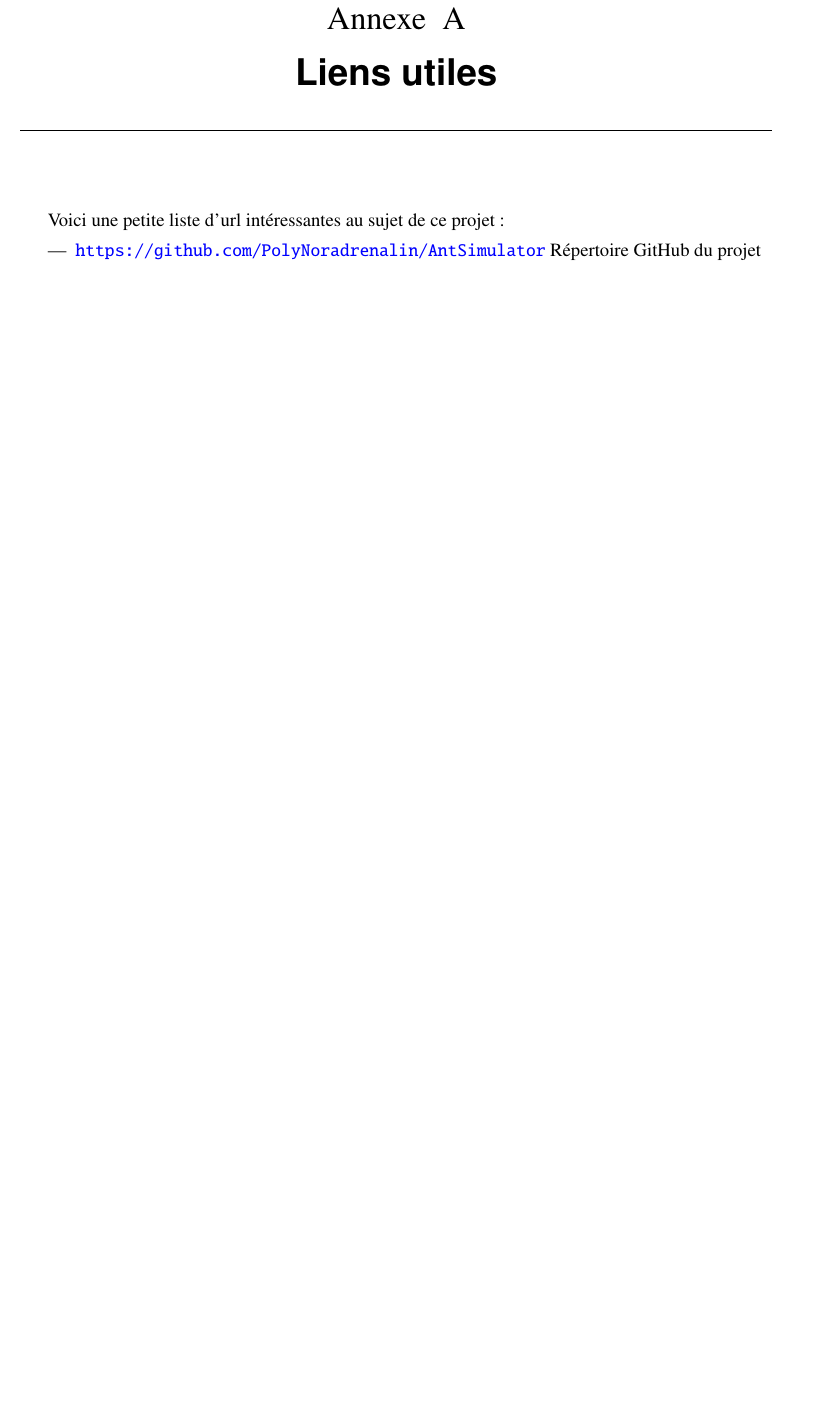
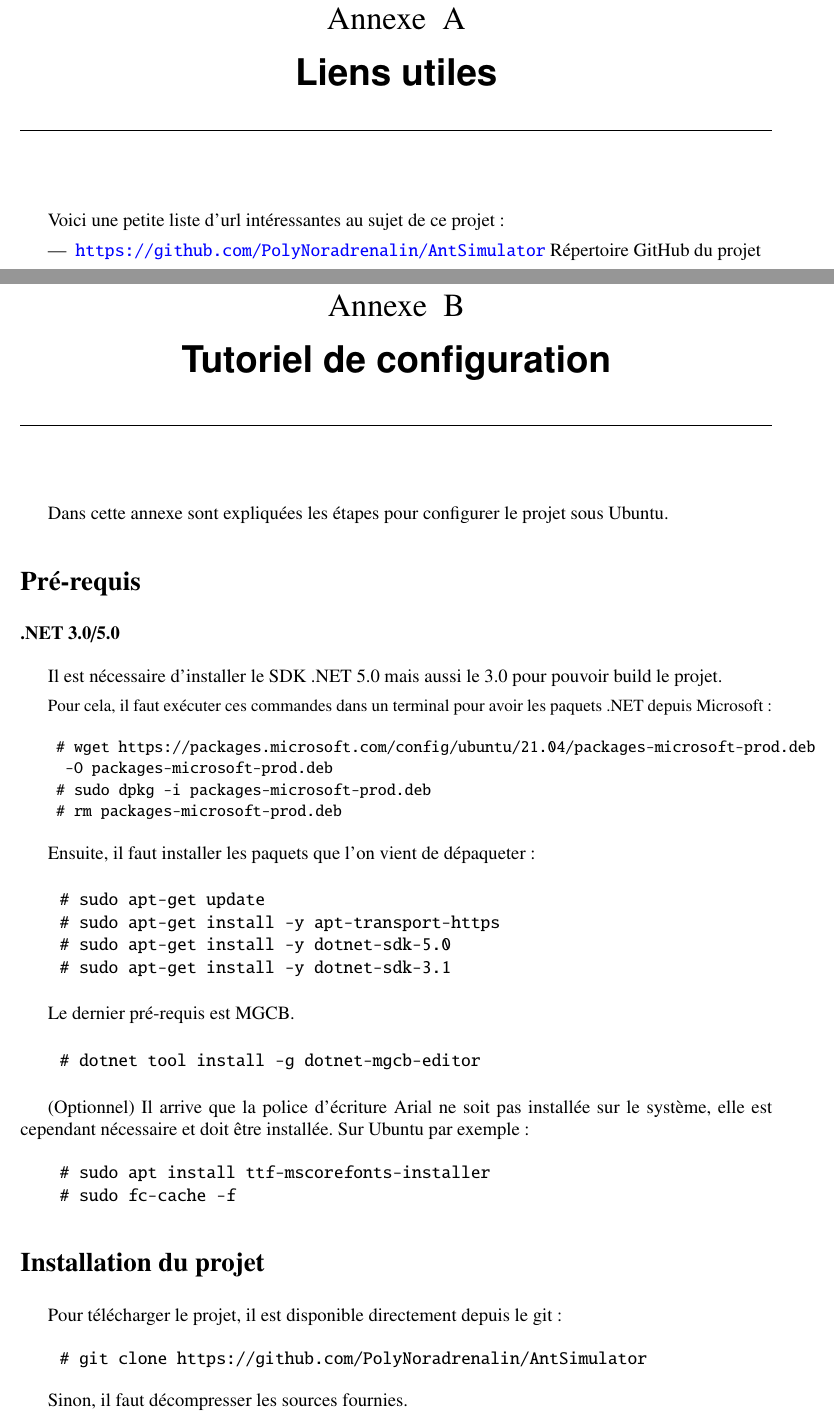
Before and after one commit to PolyNoradrenalin/AntSimulator, a LaTeX document (Documents/CompteRendu/Projet_Di4_PPGL_Chana_Pecault.tex): part of page 35 of 36 before the commit and two parts of pages 35 and 36 of 38 after it, the two joined at a grey line, cut so that both start at the same text, the shorter picture padded with empty space. The pictures show the PDF file Documents/CompteRendu/Projet_Di4_PPGL_Chana_Pecault.pdf that the author committed with the source.

Commit message:
feat(report): Added Tutorial

```diff
--- a/Documents/CompteRendu/Projet_Di4_PPGL_Chana_Pecault.tex
+++ b/Documents/CompteRendu/Projet_Di4_PPGL_Chana_Pecault.tex
@@ -1011,9 +1011,22 @@ Nous espérons que ce projet pourrait être un jour exploité par d'autres déve
 
 %--------------------------------------------------------------------------------
 
-\chapter{Liens utiles\label{sec:liens_utiles}}
+\chapter{Liens utiles}
 Voici une petite liste d'url intéressantes au sujet de ce projet :
 
 \begin{itemize}
 \item {\url{https://github.com/PolyNoradrenalin/AntSimulator} Répertoire GitHub du projet}
 \end{itemize}
+
+
+\chapter{Tutoriel de configuration}
+Dans cette annexe sont expliquées les étapes pour configurer le projet sous Ubuntu.
+
+\section*{Pré-requis}
+\subsubsection*{.NET 3.0/5.0}
+Il est nécessaire d'installer le SDK .NET 5.0 mais aussi le 3.0 pour pouvoir build le projet.
+
+\small
+Pour cela, il faut exécuter ces commandes dans un terminal pour avoir les paquets .NET depuis Microsoft:
+\begin{verbatim}
+    # wget https://packages.microsoft.com/config/ubuntu/21.04/packages-microsoft-prod.deb
@@ -1019,0 +1036,8 @@ Voici une petite liste d'url intéressantes au sujet de ce projet :
+\end{verbatim}
+\normalsize
+
+Ensuite, il faut installer les paquets que l'on vient de dépaqueter:
+
+
+\begin{verbatim}
+    # sudo apt-get update
@@ -1019,0 +1051,18 @@ Voici une petite liste d'url intéressantes au sujet de ce projet :
+\begin{verbatim}
+    # dotnet tool install -g dotnet-mgcb-editor
+\end{verbatim}
+
+(Optionnel) Il arrive que la police d'écriture Arial ne soit pas installée sur le système, elle est cependant nécessaire
+et doit être installée. Sur Ubuntu par exemple:
+\begin{verbatim}
+    # sudo apt install ttf-mscorefonts-installer
+    # sudo fc-cache -f
+\end{verbatim}
+
+\section*{Installation du projet}
+Pour télécharger le projet, il est disponible directement depuis le git:
+\begin{verbatim}
+    # git clone https://github.com/PolyNoradrenalin/AntSimulator
+\end{verbatim}
+
+Sinon, il faut décompresser les sources fournies.
@@ -1019,0 +1074,8 @@ Voici une petite liste d'url intéressantes au sujet de ce projet :
+\begin{verbatim}
+    # dotnet build
+\end{verbatim}
+
+Pour lancer le projet Application, il faut exécuter:
+\begin{verbatim}
+    # dotnet run -p App
+\end{verbatim}
```
Also changed, not shown: Documents/CompteRendu/Projet_Di4_PPGL_Chana_Pecault.pdf, Documents/CompteRendu/Projet_Di4_PPGL_Chana_Pecault.tex (21 more changed lines).
